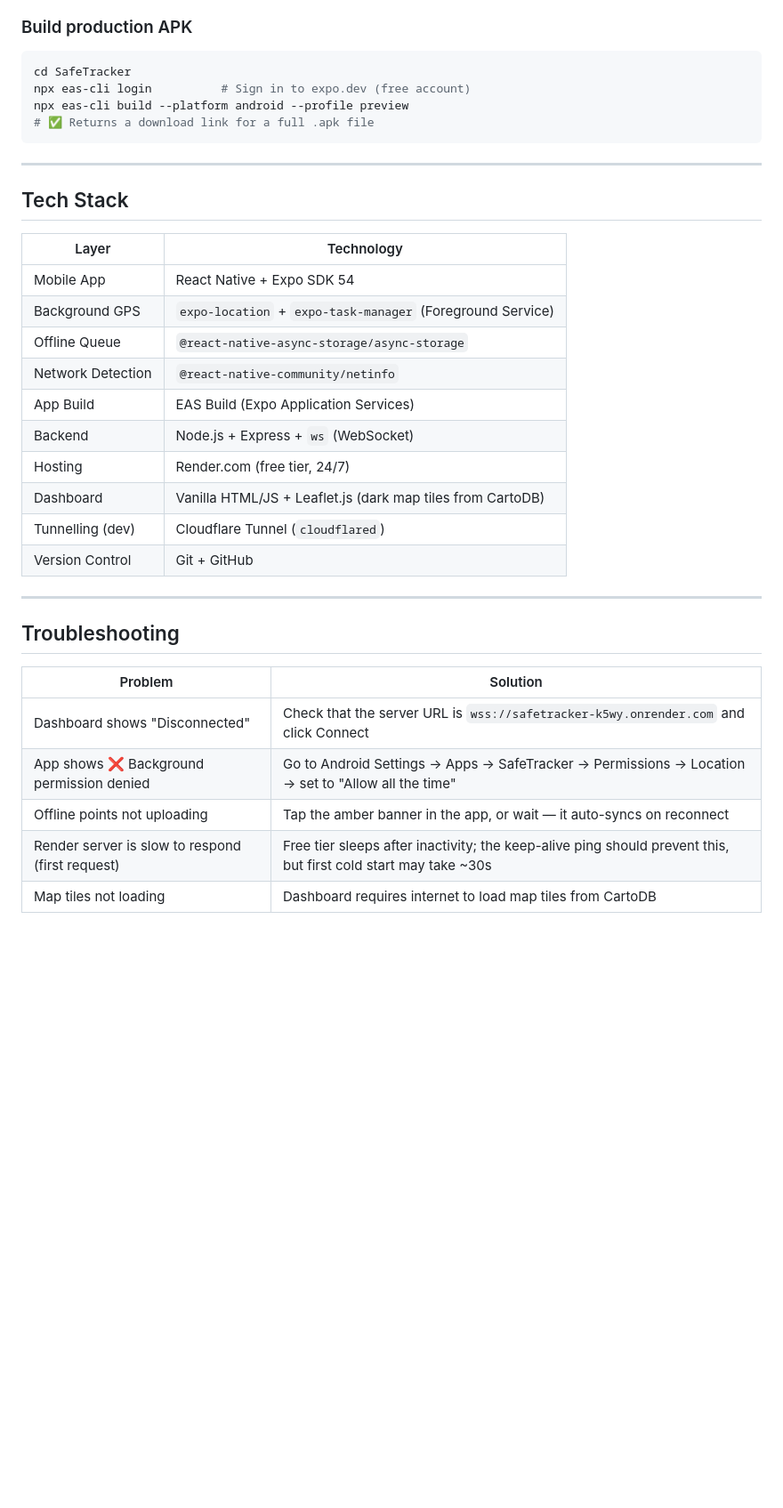
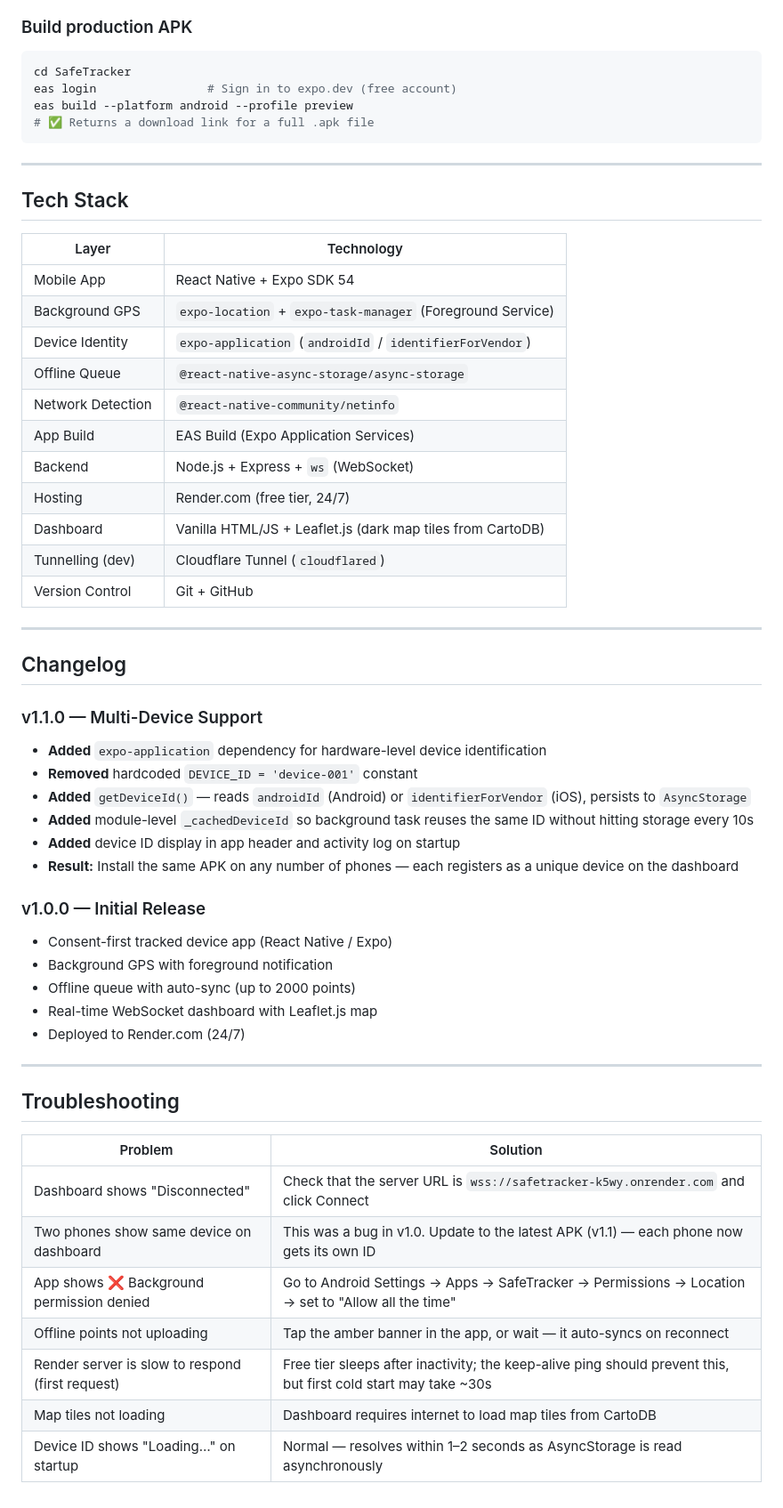
Before and after one commit to tulasikrishnakumar/safetracker, a Markdown page: README.md, the part around one of its changes. Shown at 89% size. Rendered like a GitHub page; blank space fills up the shorter version.

````diff
--- a/README.md
+++ b/README.md
@@ -207,8 +235,8 @@ npx expo start --lan --port 8090
 
 ```bash
 cd SafeTracker
-npx eas-cli login          # Sign in to expo.dev (free account)
-npx eas-cli build --platform android --profile preview
+eas login                # Sign in to expo.dev (free account)
+eas build --platform android --profile preview
 # ✅ Returns a download link for a full .apk file
 ```
 
@@ -220,6 +248,7 @@ npx eas-cli build --platform android --profile preview
 |---|---|
 | Mobile App | React Native + Expo SDK 54 |
 | Background GPS | `expo-location` + `expo-task-manager` (Foreground Service) |
+| Device Identity | `expo-application` (`androidId` / `identifierForVendor`) |
 | Offline Queue | `@react-native-async-storage/async-storage` |
 | Network Detection | `@react-native-community/netinfo` |
 | App Build | EAS Build (Expo Application Services) |
@@ -231,12 +260,33 @@ npx eas-cli build --platform android --profile preview
 
 ---
 
+## Changelog
+
+### v1.1.0 — Multi-Device Support
+- **Added** `expo-application` dependency for hardware-level device identification
+- **Removed** hardcoded `DEVICE_ID = 'device-001'` constant
+- **Added** `getDeviceId()` — reads `androidId` (Android) or `identifierForVendor` (iOS), persists to `AsyncStorage`
+- **Added** module-level `_cachedDeviceId` so background task reuses the same ID without hitting storage every 10s
+- **Added** device ID display in app header and activity log on startup
+- **Result:** Install the same APK on any number of phones — each registers as a unique device on the dashboard
+
+### v1.0.0 — Initial Release
+- Consent-first tracked device app (React Native / Expo)
+- Background GPS with foreground notification
+- Offline queue with auto-sync (up to 2000 points)
+- Real-time WebSocket dashboard with Leaflet.js map
+- Deployed to Render.com (24/7)
+
+---
+
 ## Troubleshooting
 
 | Problem | Solution |
 |---|---|
 | Dashboard shows "Disconnected" | Check that the server URL is `wss://safetracker-k5wy.onrender.com` and click Connect |
+| Two phones show same device on dashboard | This was a bug in v1.0. Update to the latest APK (v1.1) — each phone now gets its own ID |
 | App shows ❌ Background permission denied | Go to Android Settings → Apps → SafeTracker → Permissions → Location → set to "Allow all the time" |
 | Offline points not uploading | Tap the amber banner in the app, or wait — it auto-syncs on reconnect |
 | Render server is slow to respond (first request) | Free tier sleeps after inactivity; the keep-alive ping should prevent this, but first cold start may take ~30s |
 | Map tiles not loading | Dashboard requires internet to load map tiles from CartoDB |
+| Device ID shows "Loading…" on startup | Normal — resolves within 1–2 seconds as AsyncStorage is read asynchronously |
````
Also changed, not shown: other parts of README.md (+47 -19 lines).
